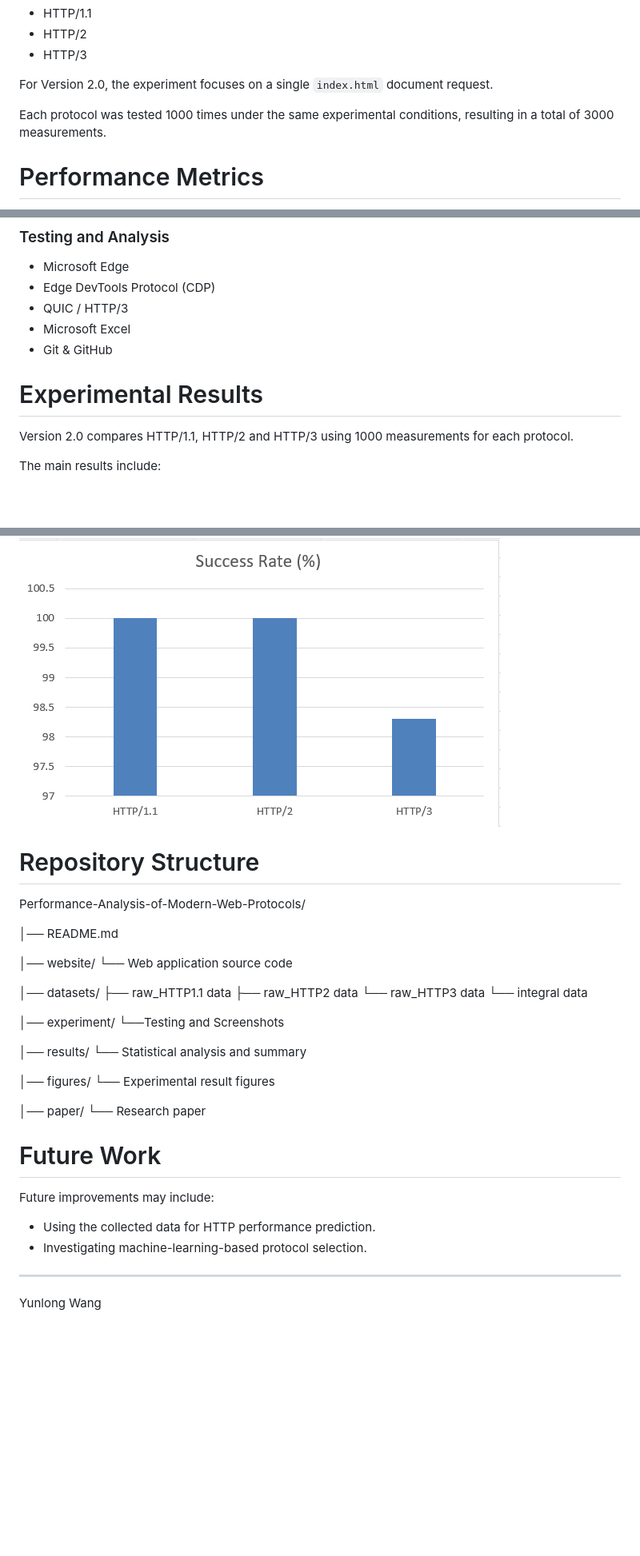
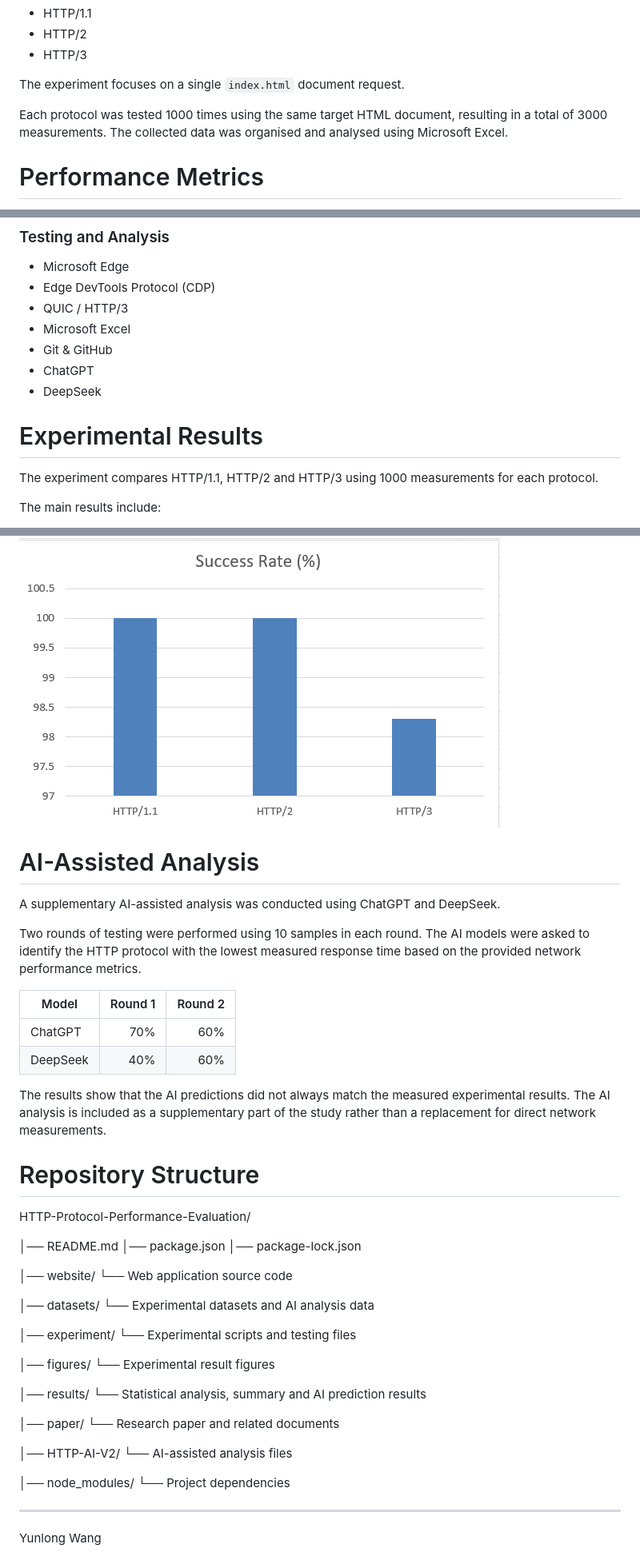
Before and after one commit to shichong8634/http-1.1-http-2-http-3-performance-analysis, a Markdown page: README.md, 3 parts joined by grey strips. Shown at 80% size. GitHub-like rendering; blank space fills up the shorter version.

Commit message:
Revise README with AI analysis and project updates
Updated the README to reflect the addition of AI-assisted analysis and revised project details.

```diff
--- a/README.md
+++ b/README.md
@@ -47,9 +44,9 @@ The website was tested under three HTTP protocol environments:
 - HTTP/2
 - HTTP/3
 
-For Version 2.0, the experiment focuses on a single `index.html` document request.
+The experiment focuses on a single `index.html` document request.
 
-Each protocol was tested 1000 times under the same experimental conditions, resulting in a total of 3000 measurements.
+Each protocol was tested 1000 times using the same target HTML document, resulting in a total of 3000 measurements. The collected data was organised and analysed using Microsoft Excel.
 
 # Performance Metrics
 
@@ -84,10 +81,12 @@ The following metrics were collected and analysed:
 - QUIC / HTTP/3
 - Microsoft Excel
 - Git & GitHub
+- ChatGPT
+- DeepSeek
 
 # Experimental Results
 
-Version 2.0 compares HTTP/1.1, HTTP/2 and HTTP/3 using 1000 measurements for each protocol.
+The experiment compares HTTP/1.1, HTTP/2 and HTTP/3 using 1000 measurements for each protocol.
 
 The main results include:
 
@@ -112,39 +111,52 @@ The main results include:
 
 ![Success Rate](figures/V2.0/figure3_Success_Rate.png)
 
+# AI-Assisted Analysis
+
+A supplementary AI-assisted analysis was conducted using ChatGPT and DeepSeek.
+
+Two rounds of testing were performed using 10 samples in each round. The AI models were asked to identify the HTTP protocol with the lowest measured response time based on the provided network performance metrics.
+
+| Model | Round 1 | Round 2 |
+|---|---:|---:|
+| ChatGPT | 70% | 60% |
+| DeepSeek | 40% | 60% |
+
+The results show that the AI predictions did not always match the measured experimental results. The AI analysis is included as a supplementary part of the study rather than a replacement for direct network measurements.
+
 
 # Repository Structure
-Performance-Analysis-of-Modern-Web-Protocols/
+
+HTTP-Protocol-Performance-Evaluation/
 
 │── README.md
+│── package.json
+│── package-lock.json
 
 │── website/
 └── Web application source code
 
 │── datasets/
-├── raw_HTTP1.1 data
-├── raw_HTTP2 data
-└── raw_HTTP3 data
-└── integral data
+└── Experimental datasets and AI analysis data
 
 │── experiment/
-└──Testing and Screenshots
-
-│── results/
-└── Statistical analysis and summary
+└── Experimental scripts and testing files
 
 │── figures/
 └── Experimental result figures
 
+│── results/
+└── Statistical analysis, summary and AI prediction results
+
 │── paper/
-└── Research paper
+└── Research paper and related documents
 
-# Future Work
+│── HTTP-AI-V2/
+└── AI-assisted analysis files
 
-Future improvements may include:
+│── node_modules/
+└── Project dependencies
 
-- Using the collected data for HTTP performance prediction.
-- Investigating machine-learning-based protocol selection.
 
 ------------------------------------------
 
```
Also changed, not shown: other parts of README.md (+4 -7 lines).
